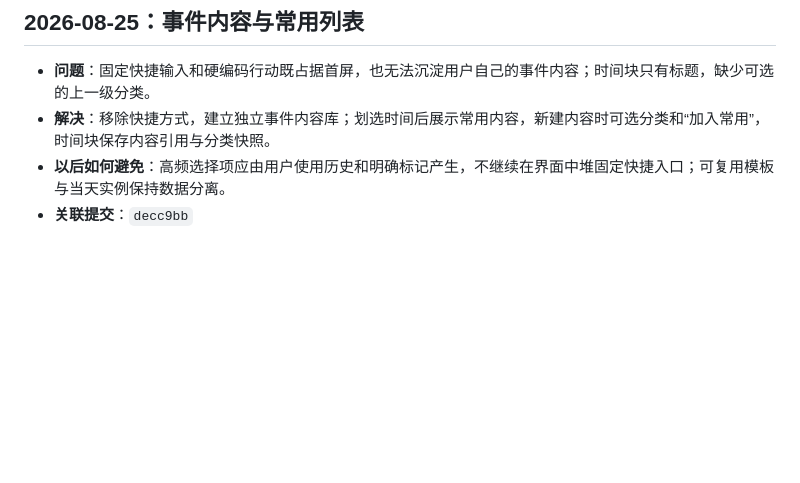
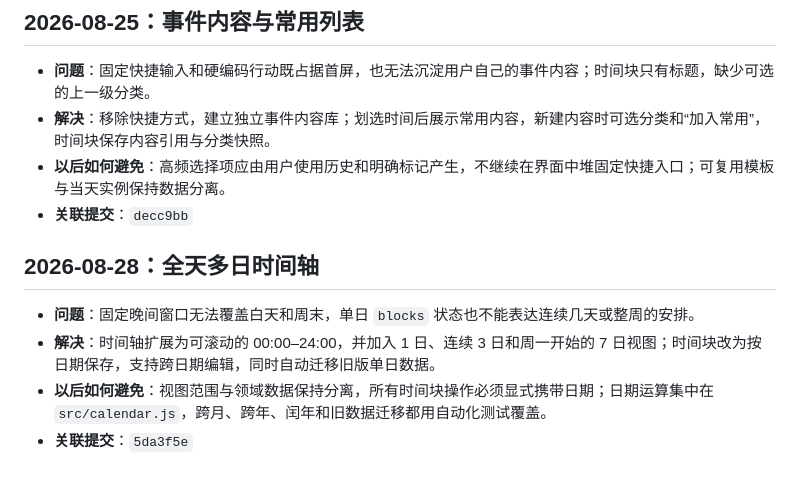
Before and after one commit to fxcyf/timeblock, a Markdown page: PROGRESS.md, the part around the change. Rendered like a GitHub page; blank space fills up the shorter version.

Commit message:
记录多日时间轴经验

```diff
--- a/PROGRESS.md
+++ b/PROGRESS.md
@@ -48,3 +48,10 @@
 - **解决**：移除快捷方式，建立独立事件内容库；划选时间后展示常用内容，新建内容时可选分类和“加入常用”，时间块保存内容引用与分类快照。
 - **以后如何避免**：高频选择项应由用户使用历史和明确标记产生，不继续在界面中堆固定快捷入口；可复用模板与当天实例保持数据分离。
 - **关联提交**：`decc9bb`
+
+## 2026-08-28：全天多日时间轴
+
+- **问题**：固定晚间窗口无法覆盖白天和周末，单日 `blocks` 状态也不能表达连续几天或整周的安排。
+- **解决**：时间轴扩展为可滚动的 00:00–24:00，并加入 1 日、连续 3 日和周一开始的 7 日视图；时间块改为按日期保存，支持跨日期编辑，同时自动迁移旧版单日数据。
+- **以后如何避免**：视图范围与领域数据保持分离，所有时间块操作必须显式携带日期；日期运算集中在 `src/calendar.js`，跨月、跨年、闰年和旧数据迁移都用自动化测试覆盖。
+- **关联提交**：`5da3f5e`
```
